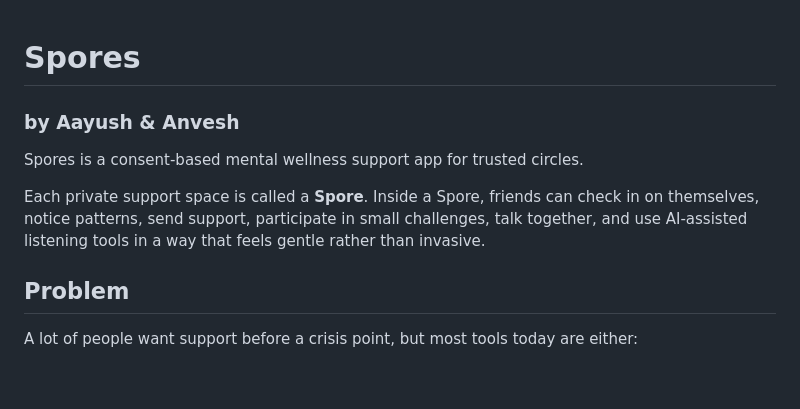
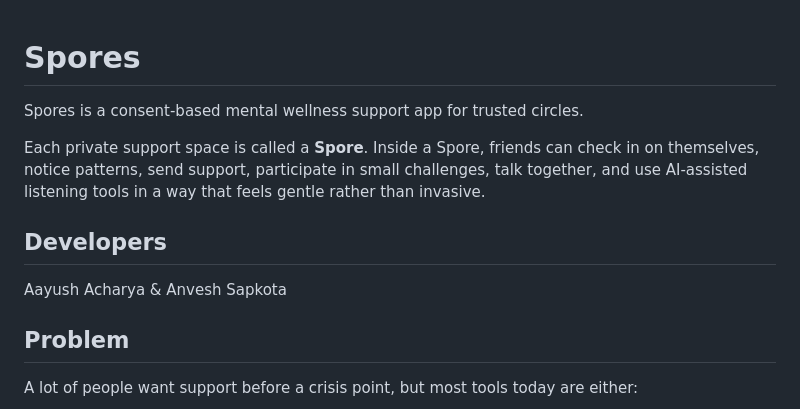
Before and after one commit to aayush4515/spores, a Markdown page: README.md, the part around the change. Rendered like a GitHub page; blank space fills up the shorter version.

Commit message:
Add developers section to README
Added developer names to the README file.

```diff
--- a/README.md
+++ b/README.md
@@ -1,9 +1,11 @@
 # Spores
-### by Aayush & Anvesh
 
 Spores is a consent-based mental wellness support app for trusted circles.
 
 Each private support space is called a **Spore**. Inside a Spore, friends can check in on themselves, notice patterns, send support, participate in small challenges, talk together, and use AI-assisted listening tools in a way that feels gentle rather than invasive.
+
+## Developers
+Aayush Acharya & Anvesh Sapkota
 
 ## Problem
 
```
